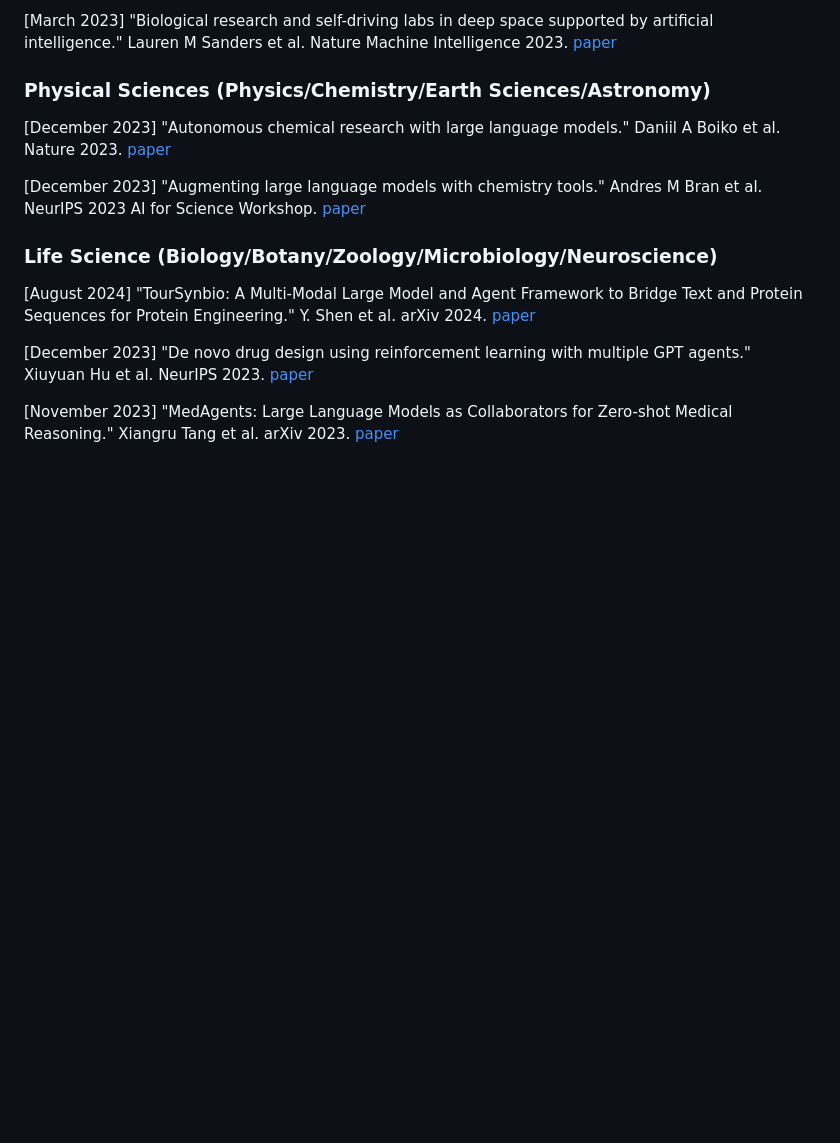
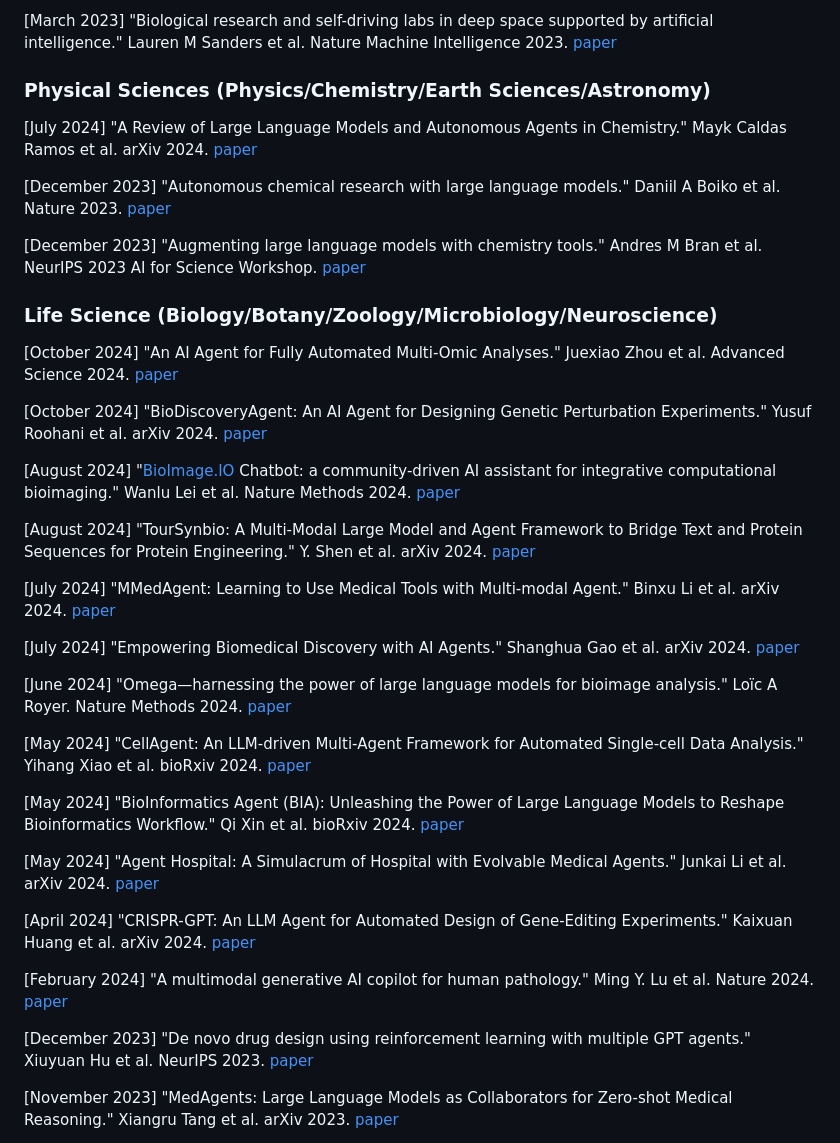
Before and after one commit to zoedsy/awesome-science-agents, a Markdown page: README.md, the part around the change. GitHub-like rendering; blank space fills up the shorter version.

```diff
--- a/README.md
+++ b/README.md
@@ -12,13 +12,37 @@
 
 ### Physical Sciences (Physics/Chemistry/Earth Sciences/Astronomy)
 
+[July 2024] "A Review of Large Language Models and Autonomous Agents in Chemistry." Mayk Caldas Ramos et al. arXiv 2024. [paper](https://arxiv.org/abs/2407.01603)
+
 [December 2023] "Autonomous chemical research with large language models." Daniil A Boiko et al. Nature 2023. [paper](https://www.nature.com/articles/s41586-023-06792-0)
 
 [December 2023] "Augmenting large language models with chemistry tools." Andres M Bran et al. NeurIPS 2023 AI for Science Workshop. [paper](https://openreview.net/forum?id=wdGIL6lx3l)
 
 ### Life Science (Biology/Botany/Zoology/Microbiology/Neuroscience)
 
+[October 2024] "An AI Agent for Fully Automated Multi-Omic Analyses." Juexiao Zhou et al. Advanced Science 2024. [paper](https://onlinelibrary.wiley.com/doi/full/10.1002/advs.202407094)
+
+[October 2024] "BioDiscoveryAgent: An AI Agent for Designing Genetic Perturbation Experiments." Yusuf Roohani et al. arXiv 2024. [paper](https://arxiv.org/pdf/2405.17631)
+
+[August 2024] "[BioImage.IO](http://BioImage.IO) Chatbot: a community-driven AI assistant for integrative computational bioimaging." Wanlu Lei et al. Nature Methods 2024. [paper](https://www.nature.com/articles/s41592-024-02370-y)
+
 [August 2024] "TourSynbio: A Multi-Modal Large Model and Agent Framework to Bridge Text and Protein Sequences for Protein Engineering." Y. Shen et al. arXiv 2024. [paper](https://arxiv.org/abs/2408.15299)
+
+[July 2024] "MMedAgent: Learning to Use Medical Tools with Multi-modal Agent." Binxu Li et al. arXiv 2024. [paper](https://arxiv.org/abs/2407.02483)
+
+[July 2024] "Empowering Biomedical Discovery with AI Agents." Shanghua Gao et al. arXiv 2024. [paper](https://arxiv.org/pdf/2404.02831.pdf)
+
+[June 2024] "Omega—harnessing the power of large language models for bioimage analysis." Loïc A Royer. Nature Methods 2024. [paper](https://www.nature.com/articles/s41592-024-02310-w)
+
+[May 2024] "CellAgent: An LLM-driven Multi-Agent Framework for Automated Single-cell Data Analysis." Yihang Xiao et al. bioRxiv 2024. [paper](https://www.biorxiv.org/content/10.1101/2024.05.13.593861v1)
+
+[May 2024] "BioInformatics Agent (BIA): Unleashing the Power of Large Language Models to Reshape Bioinformatics Workflow." Qi Xin et al. bioRxiv 2024. [paper](https://www.biorxiv.org/content/10.1101/2024.05.22.595240v1)
+
+[May 2024] "Agent Hospital: A Simulacrum of Hospital with Evolvable Medical Agents." Junkai Li et al. arXiv 2024. [paper](https://arxiv.org/abs/2405.02957)
+
+[April 2024] "CRISPR-GPT: An LLM Agent for Automated Design of Gene-Editing Experiments." Kaixuan Huang et al. arXiv 2024. [paper](https://arxiv.org/abs/2404.18021)
+
+[February 2024] "A multimodal generative AI copilot for human pathology." Ming Y. Lu et al. Nature 2024. [paper](https://www.nature.com/articles/s41586-024-07618-3)
 
 [December 2023] "De novo drug design using reinforcement learning with multiple GPT agents." Xiuyuan Hu et al. NeurIPS 2023. [paper](https://arxiv.org/abs/2401.06155)
 
```
